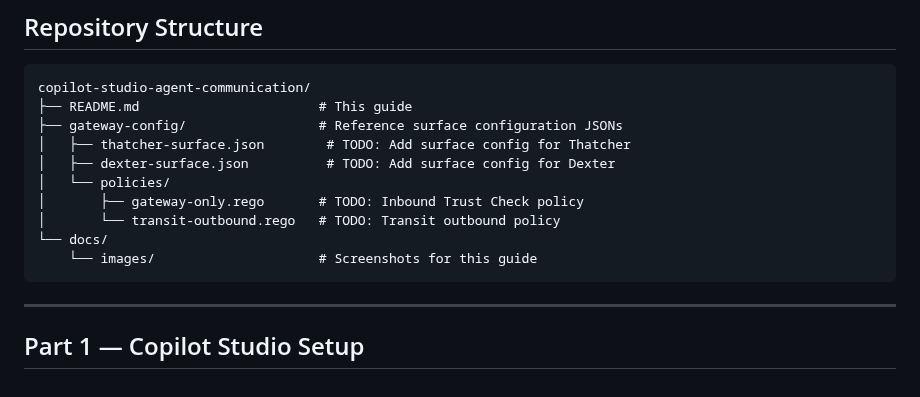
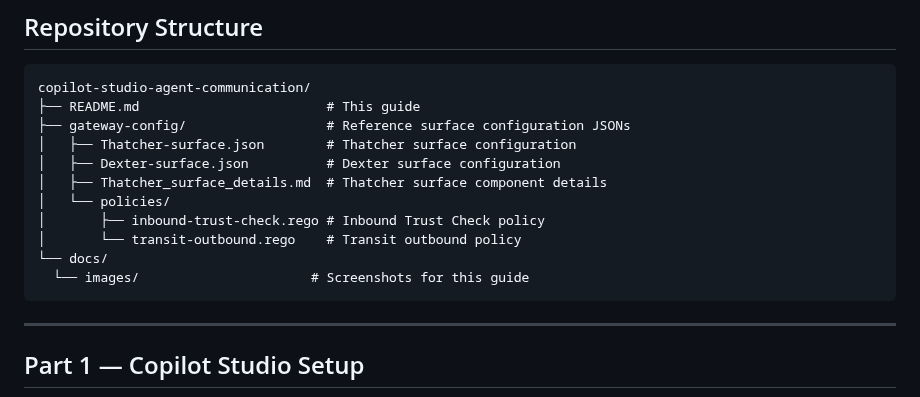
Before and after one commit to affinidi/affinidi-labs-tgw-get-started, a Markdown page: use-cases/copilot-studio-agent-communication/README.md, the part around the change. GitHub-like rendering.

Commit message:
chore: removed todo

````diff
--- a/use-cases/copilot-studio-agent-communication/README.md
+++ b/use-cases/copilot-studio-agent-communication/README.md
@@ -75,15 +75,16 @@ This lets CPS agents participate in the standard A2A ecosystem without any custo
 
 ```
 copilot-studio-agent-communication/
-├── README.md                       # This guide
-├── gateway-config/                 # Reference surface configuration JSONs
-│   ├── thatcher-surface.json        # TODO: Add surface config for Thatcher
-│   ├── dexter-surface.json          # TODO: Add surface config for Dexter
+├── README.md                        # This guide
+├── gateway-config/                  # Reference surface configuration JSONs
+│   ├── Thatcher-surface.json        # Thatcher surface configuration
+│   ├── Dexter-surface.json          # Dexter surface configuration
+│   ├── Thatcher_surface_details.md  # Thatcher surface component details
 │   └── policies/
-│       ├── gateway-only.rego       # TODO: Inbound Trust Check policy
-│       └── transit-outbound.rego   # TODO: Transit outbound policy
+│       ├── inbound-trust-check.rego # Inbound Trust Check policy
+│       └── transit-outbound.rego    # Transit outbound policy
 └── docs/
-    └── images/                     # Screenshots for this guide
+  └── images/                      # Screenshots for this guide
 ```
 
 ---
````
